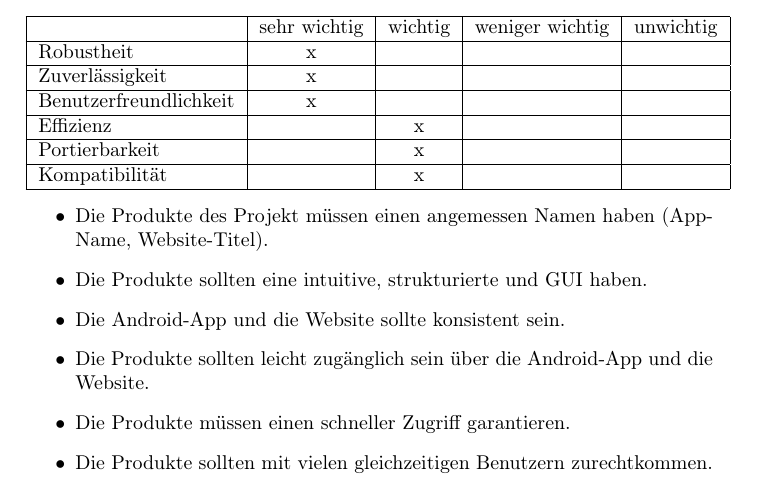
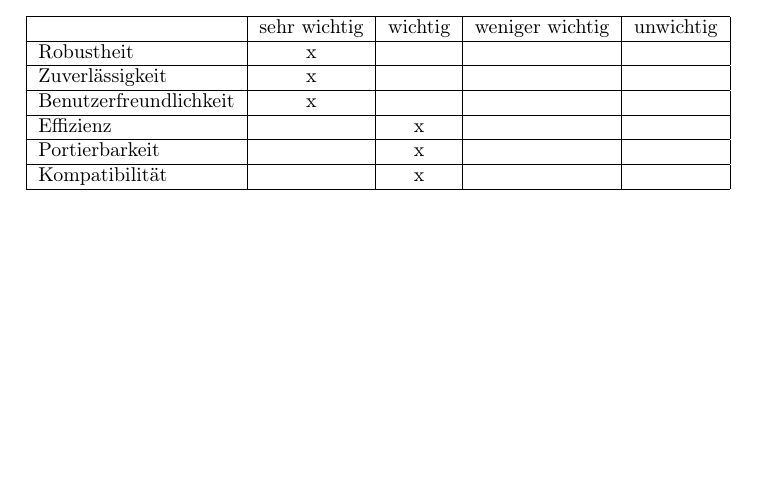
Before and after one commit to EnergyChallenge/EnergyChallenge, a LaTeX document (doc/Pflichtenheft/pflichtenheft.tex, which reads doc/Pflichtenheft/qualitaetsanforderung.tex): part of page 68 of 69, cut so that both start at the same text, the shorter picture padded with empty space. Compiled offline with pdfLaTeX.

Commit message:
Update qualitaetsanforderung.tex

```diff
--- a/doc/Pflichtenheft/qualitaetsanforderung.tex
+++ b/doc/Pflichtenheft/qualitaetsanforderung.tex
@@ -9,17 +9,3 @@
 	\hline Kompatibilität & & x &  &  \\
 	\hline
 \end{tabular}
-\begin{itemize}
-\item
-Die Produkte des Projekt müssen einen angemessen Namen haben (App-Name, Website-Titel).
-\item
-Die Produkte sollten eine intuitive, strukturierte und  GUI haben.
-\item
-Die Android-App und die Website sollte konsistent sein.
-\item
-Die Produkte sollten leicht zugänglich sein über die Android-App und die Website.
-\item
-Die Produkte müssen einen schneller Zugriff garantieren.
-\item
-Die Produkte sollten mit vielen gleichzeitigen Benutzern zurechtkommen.
-\end{itemize}
```
